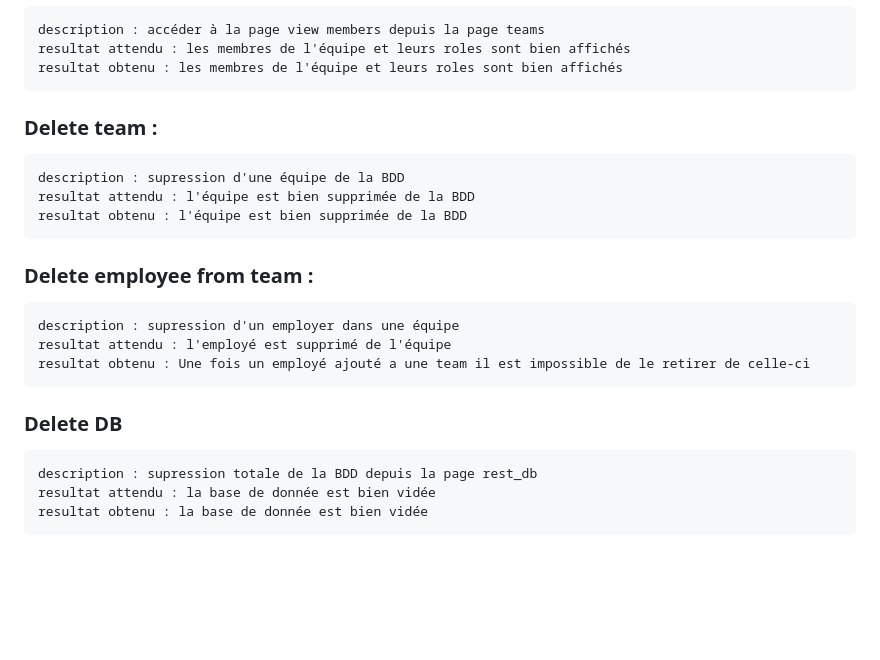
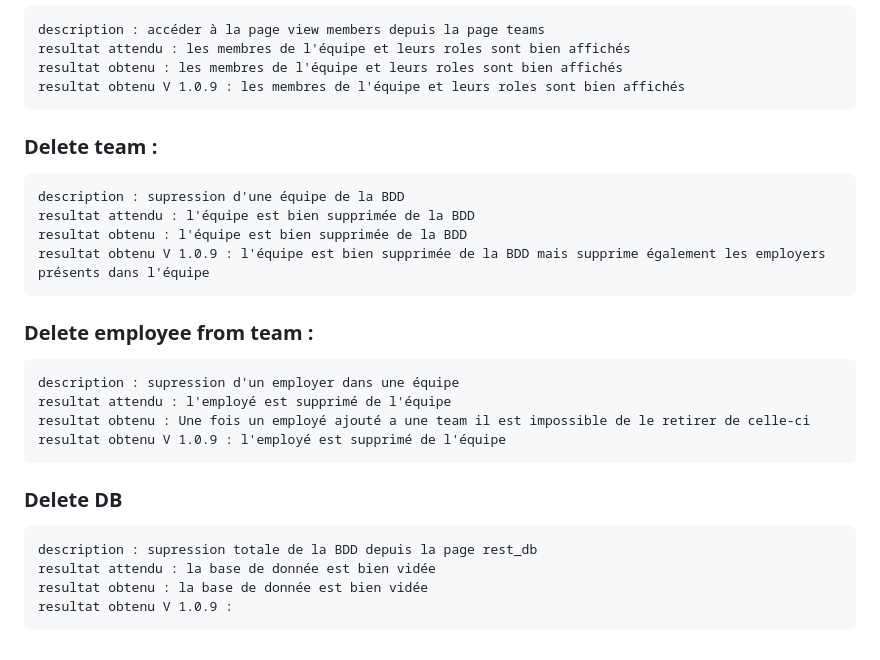
Before and after one commit to DamienBataillard/Elephant, a Markdown page: README.md, the part around the change printed below. Rendered like a GitHub page; blank space fills up the shorter version.

```diff
--- a/README.md
+++ b/README.md
@@ -100,18 +131,22 @@
     description : accéder à la page view members depuis la page teams
     resultat attendu : les membres de l'équipe et leurs roles sont bien affichés
     resultat obtenu : les membres de l'équipe et leurs roles sont bien affichés
+    resultat obtenu V 1.0.9 : les membres de l'équipe et leurs roles sont bien affichés
 
   ### Delete team :
     description : supression d'une équipe de la BDD
     resultat attendu : l'équipe est bien supprimée de la BDD
     resultat obtenu : l'équipe est bien supprimée de la BDD
+    resultat obtenu V 1.0.9 : l'équipe est bien supprimée de la BDD mais supprime également les employers présents dans l'équipe
 
   ### Delete employee from team :
     description : supression d'un employer dans une équipe
     resultat attendu : l'employé est supprimé de l'équipe
     resultat obtenu : Une fois un employé ajouté a une team il est impossible de le retirer de celle-ci
+    resultat obtenu V 1.0.9 : l'employé est supprimé de l'équipe
 
   ### Delete DB
     description : supression totale de la BDD depuis la page rest_db
     resultat attendu : la base de donnée est bien vidée
     resultat obtenu : la base de donnée est bien vidée
+    resultat obtenu V 1.0.9 :
```
Also changed, not shown: other parts of README.md (+37 -6 lines).
